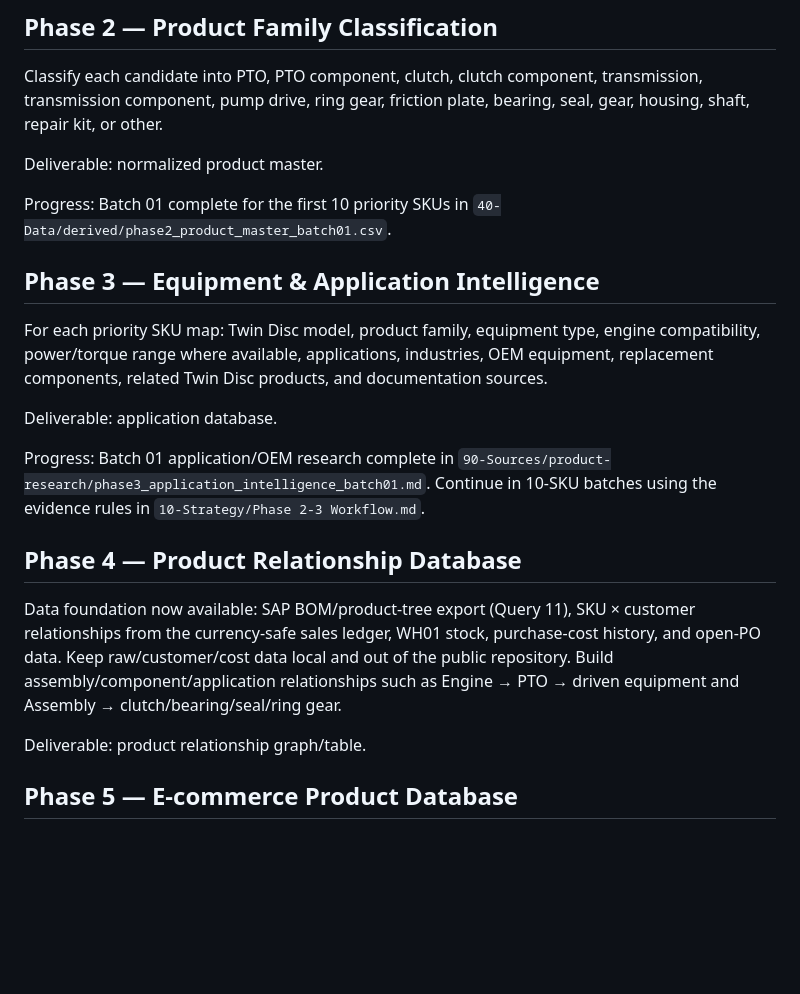
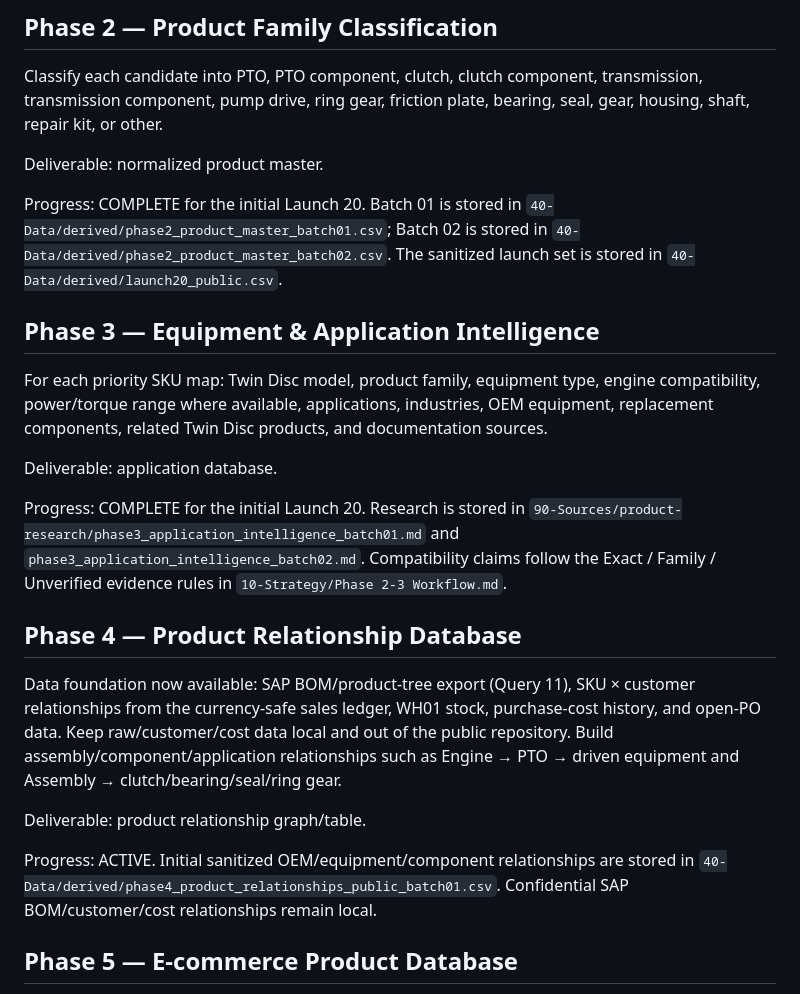
Before and after one commit to jenozu/twin-disc, a Markdown page: MASTER_ROADMAP.md, the part around one of its changes. Drawn GitHub-style; blank space fills up the shorter version.

```diff
--- a/MASTER_ROADMAP.md
+++ b/MASTER_ROADMAP.md
@@ -52,14 +52,14 @@ Classify each candidate into PTO, PTO component, clutch, clutch component, trans
 
 Deliverable: normalized product master.
 
-Progress: Batch 01 complete for the first 10 priority SKUs in `40-Data/derived/phase2_product_master_batch01.csv`.
+Progress: COMPLETE for the initial Launch 20. Batch 01 is stored in `40-Data/derived/phase2_product_master_batch01.csv`; Batch 02 is stored in `40-Data/derived/phase2_product_master_batch02.csv`. The sanitized launch set is stored in `40-Data/derived/launch20_public.csv`.
 
 ## Phase 3 — Equipment & Application Intelligence
 For each priority SKU map: Twin Disc model, product family, equipment type, engine compatibility, power/torque range where available, applications, industries, OEM equipment, replacement components, related Twin Disc products, and documentation sources.
 
 Deliverable: application database.
 
-Progress: Batch 01 application/OEM research complete in `90-Sources/product-research/phase3_application_intelligence_batch01.md`. Continue in 10-SKU batches using the evidence rules in `10-Strategy/Phase 2-3 Workflow.md`.
+Progress: COMPLETE for the initial Launch 20. Research is stored in `90-Sources/product-research/phase3_application_intelligence_batch01.md` and `phase3_application_intelligence_batch02.md`. Compatibility claims follow the Exact / Family / Unverified evidence rules in `10-Strategy/Phase 2-3 Workflow.md`.
 
 ## Phase 4 — Product Relationship Database
 
@@ -67,6 +67,8 @@ Data foundation now available: SAP BOM/product-tree export (Query 11), SKU × cu
 Build assembly/component/application relationships such as Engine → PTO → driven equipment and Assembly → clutch/bearing/seal/ring gear.
 
 Deliverable: product relationship graph/table.
+
+Progress: ACTIVE. Initial sanitized OEM/equipment/component relationships are stored in `40-Data/derived/phase4_product_relationships_public_batch01.csv`. Confidential SAP BOM/customer/cost relationships remain local.
 
 ## Phase 5 — E-commerce Product Database
 Fields: SKU, manufacturer, part number, title, description, family, application, compatible equipment/engines, retail price, reseller cost, web price, margin, weight/dimensions, stock/lead time, country of origin, images/docs, SEO terms, and publication status.
```
Also changed, not shown: other parts of MASTER_ROADMAP.md (+6 -5 lines).
